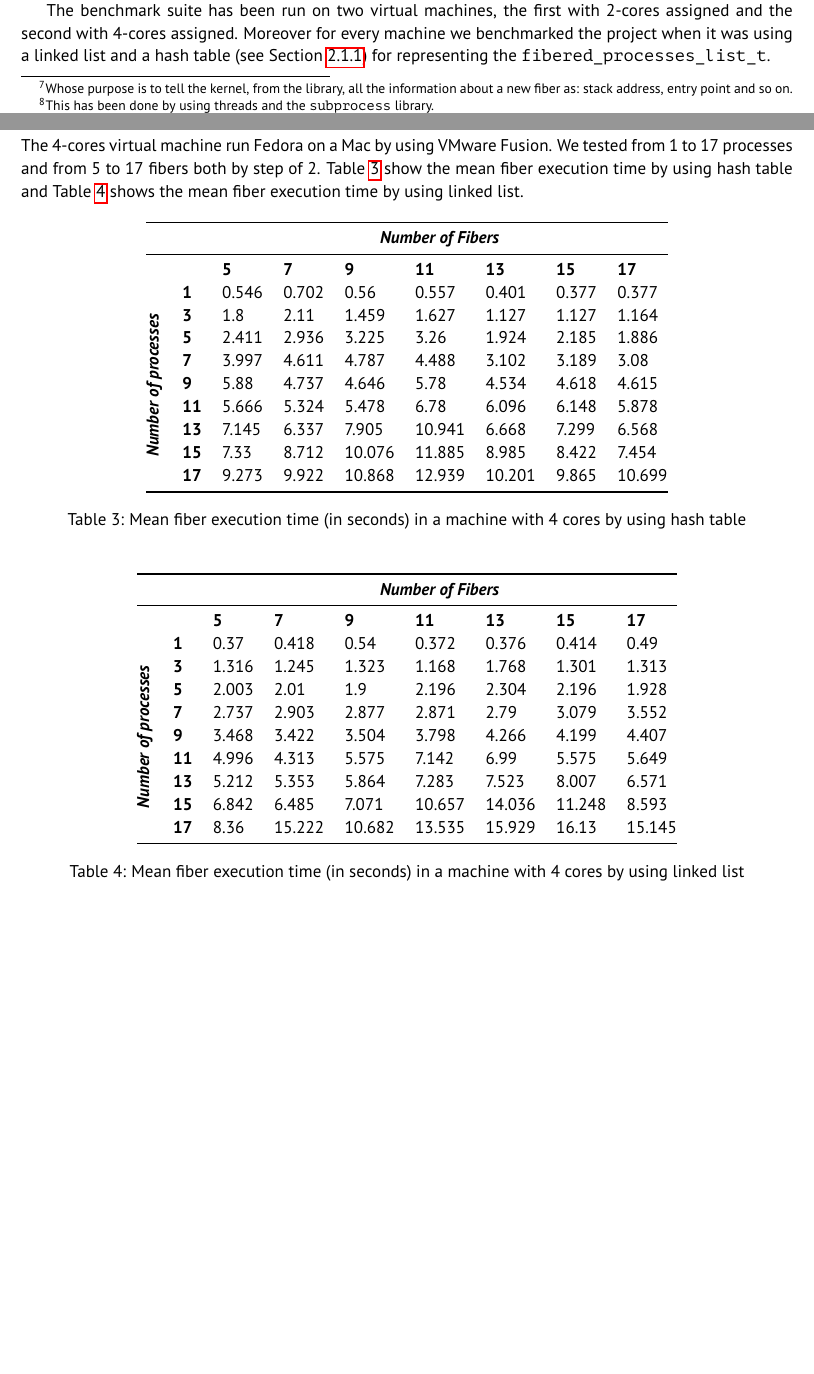
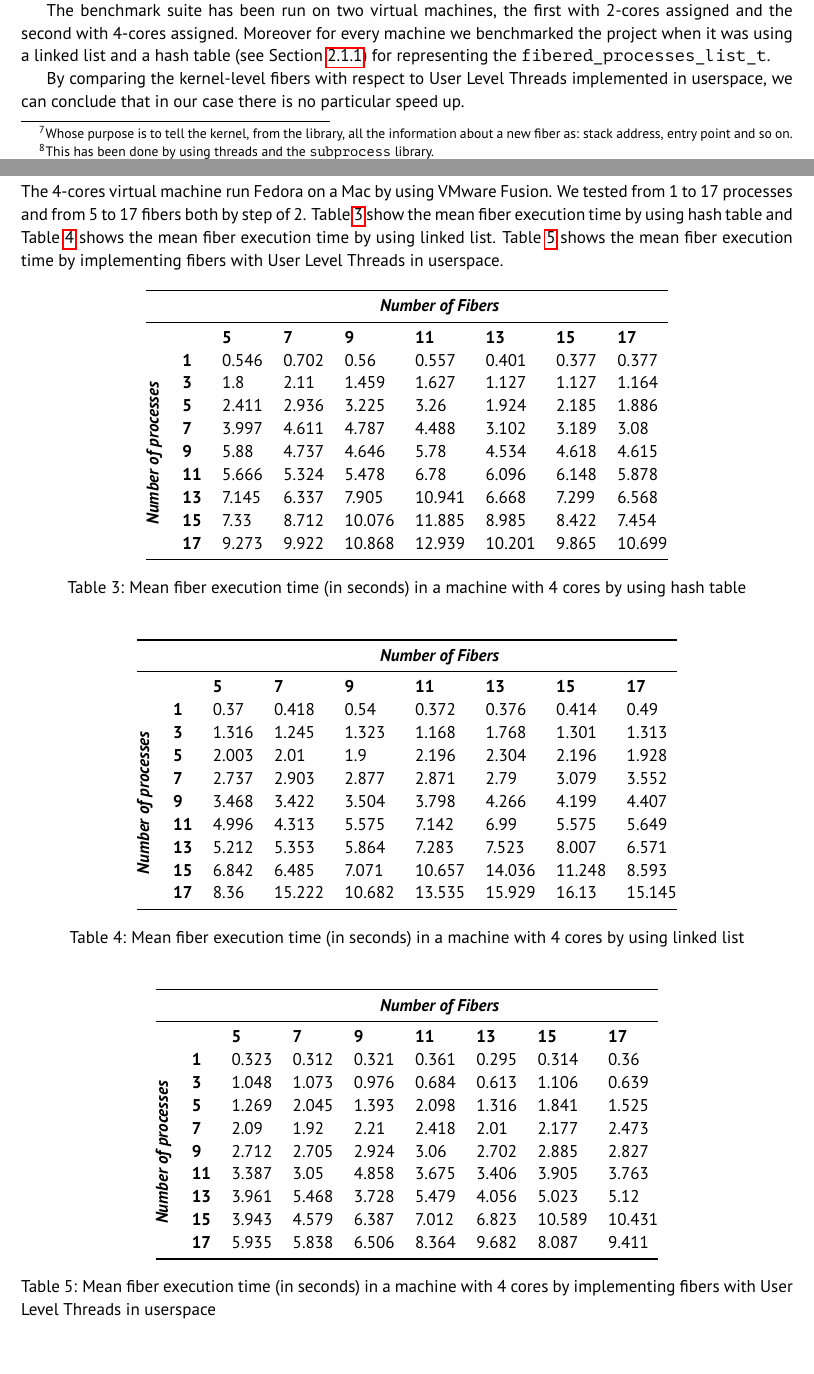
Before and after one commit to AlexT2594/AOSV-fiber, a LaTeX document (docs/essay/final_essay.tex): two parts of pages 7 and 9 of 10, joined at a grey line, cut so that both start at the same text, the shorter picture padded with empty space. Compiled offline with pdfLaTeX.

Commit message:
Added table with 4-core ULT

```diff
--- a/docs/essay/final_essay.tex
+++ b/docs/essay/final_essay.tex
@@ -239,6 +239,7 @@ Benchmark of the final version of the project has been done by using a Python sc
 
 The benchmark suite has been run on two virtual machines, the first with 2-cores assigned and the second with 4-cores assigned. Moreover for every machine we benchmarked the project when it was using a linked list and a hash table (see Section \ref{subsubsec:kern-datas}) for representing the \lstinline{fibered_processes_list_t}.
 
+By comparing the kernel-level fibers with respect to User Level Threads implemented in userspace, we can conclude that in our case there is no particular speed up.
 \subsection{2 cores virtual machine}
 The 2-cores virtual machine run Arch Linux on a Mac by using VMware Fusion. We tested from 1 to 17 processes and from 3 to 19 fibers both by step of 2. Table~\ref{tab:2cores-hashes} show the mean fiber execution time by using hash table and Table~\ref{tab:2cores-linked} shows the mean fiber execution time by using linked list.
 
@@ -302,7 +303,7 @@ The 2-cores virtual machine run Arch Linux on a Mac by using VMware Fusion. We t
 
 
  \subsection{4 cores virtual machine}
- The 4-cores virtual machine run Fedora on a Mac by using VMware Fusion. We tested from 1 to 17 processes and from 5 to 17 fibers both by step of 2. Table~\ref{tab:4cores-hashes} show the mean fiber execution time by using hash table and Table~\ref{tab:4cores-linked} shows the mean fiber execution time by using linked list.
+ The 4-cores virtual machine run Fedora on a Mac by using VMware Fusion. We tested from 1 to 17 processes and from 5 to 17 fibers both by step of 2. Table~\ref{tab:4cores-hashes} show the mean fiber execution time by using hash table and Table~\ref{tab:4cores-linked} shows the mean fiber execution time by using linked list. Table~\ref{tab:4cores-ULT} shows the mean fiber execution time by implementing fibers with User Level Threads in userspace.
 
  \begin{table}[htb!]
   \centering
@@ -343,6 +344,26 @@ The 2-cores virtual machine run Arch Linux on a Mac by using VMware Fusion. We t
   \caption{Mean fiber execution time (in seconds) in a machine with 4 cores by using linked list}
   \label{tab:4cores-linked}
   \end{table}
+
+  \begin{table}[htb!]
+    \centering
+    \begin{tabular}{@{}lllllllll@{}}
+    \toprule
+      &  & \multicolumn{7}{c}{\textit{\textbf{Number of Fibers}}} \\ \midrule
+      &  & \textbf{5} & \textbf{7} & \textbf{9} & \textbf{11} & \textbf{13} & \textbf{15} & \textbf{17} \\
+    \multirow{9}{*}{\rotatebox[origin=c]{90}{\textit{\textbf{Number of processes}}}} & \textbf{1} & 0.323 &	0.312 &	0.321 &	0.361 &	0.295 &	0.314 &	0.36 \\
+      & \textbf{3} & 1.048 &	1.073 &	0.976 &	0.684 &	0.613 &	1.106 &	0.639 \\
+      & \textbf{5} & 1.269 &	2.045 &	1.393 &	2.098 &	1.316 &	1.841 &	1.525 \\
+      & \textbf{7} & 2.09 &	1.92 &	2.21 &	2.418 &	2.01 &	2.177 &	2.473 \\
+      & \textbf{9} & 2.712 &	2.705 &	2.924 &	3.06 &	2.702 &	2.885 &	2.827 \\
+      & \textbf{11} & 3.387 &	3.05 &	4.858 &	3.675 &	3.406 &	3.905 &	3.763 \\
+      & \textbf{13} & 3.961 &	5.468 &	3.728 &	5.479 &	4.056 &	5.023 &	5.12 \\
+      & \textbf{15} & 3.943 &	4.579 &	6.387 &	7.012 &	6.823 &	10.589 &	10.431 \\
+      & \textbf{17} & 5.935 &	5.838 &	6.506 &	8.364 &	9.682 &	8.087 &	9.411 \\ \bottomrule
+    \end{tabular}
+    \caption{Mean fiber execution time (in seconds) in a machine with 4 cores by implementing fibers with User Level Threads in userspace}
+    \label{tab:4cores-ULT}
+    \end{table}
 
  \begin{figure}[htb!]
    \centering
```
